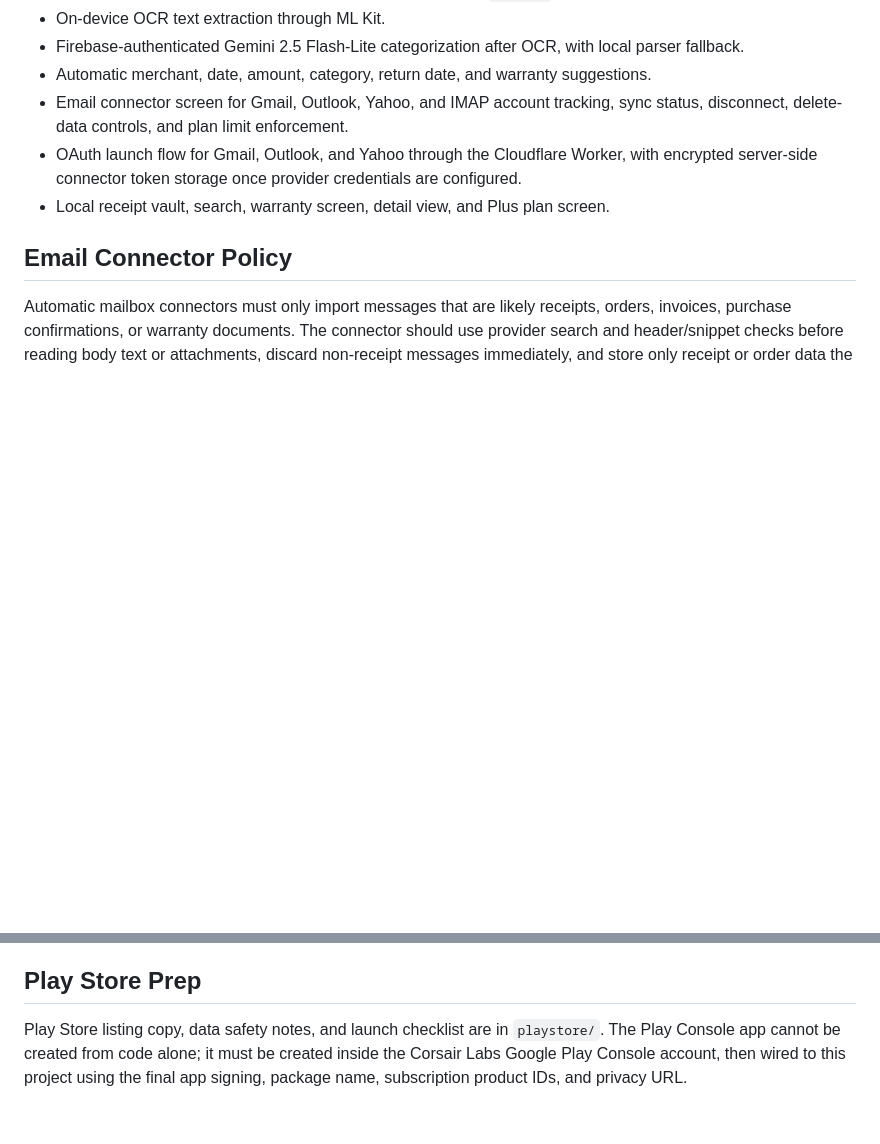
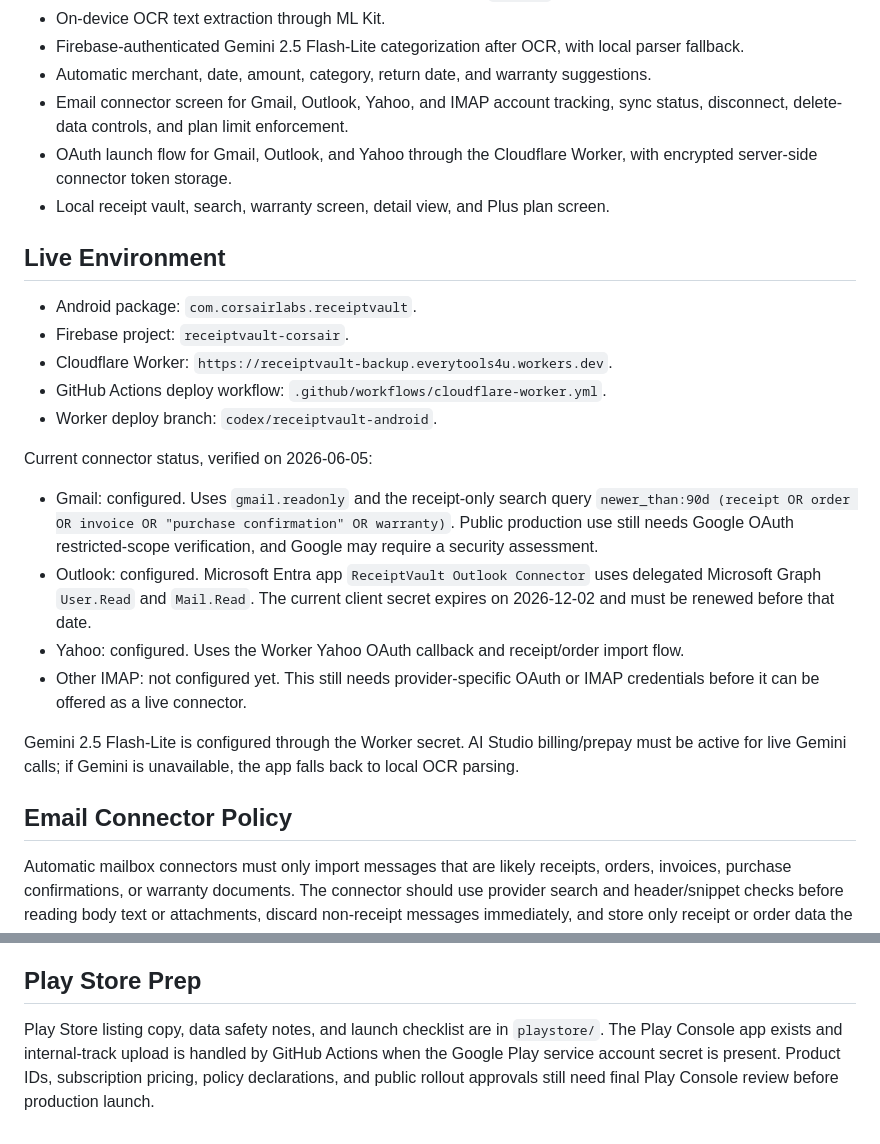
Before and after one commit to ibsam588-lgtm/ReceiptVault, a Markdown page: README.md, 2 parts joined by grey strips. Drawn GitHub-style; blank space fills up the shorter version.

Commit message:
docs: update ReceiptVault live setup

```diff
--- a/README.md
+++ b/README.md
@@ -71,9 +71,34 @@ Core promise:
 - Email connector screen for Gmail, Outlook, Yahoo, and IMAP account tracking,
   sync status, disconnect, delete-data controls, and plan limit enforcement.
 - OAuth launch flow for Gmail, Outlook, and Yahoo through the Cloudflare Worker,
-  with encrypted server-side connector token storage once provider credentials
-  are configured.
+  with encrypted server-side connector token storage.
 - Local receipt vault, search, warranty screen, detail view, and Plus plan screen.
+
+## Live Environment
+
+- Android package: `com.corsairlabs.receiptvault`.
+- Firebase project: `receiptvault-corsair`.
+- Cloudflare Worker: `https://receiptvault-backup.everytools4u.workers.dev`.
+- GitHub Actions deploy workflow: `.github/workflows/cloudflare-worker.yml`.
+- Worker deploy branch: `codex/receiptvault-android`.
+
+Current connector status, verified on 2026-06-05:
+
+- Gmail: configured. Uses `gmail.readonly` and the receipt-only search query
+  `newer_than:90d (receipt OR order OR invoice OR "purchase confirmation" OR warranty)`.
+  Public production use still needs Google OAuth restricted-scope verification,
+  and Google may require a security assessment.
+- Outlook: configured. Microsoft Entra app `ReceiptVault Outlook Connector`
+  uses delegated Microsoft Graph `User.Read` and `Mail.Read`. The current
+  client secret expires on 2026-12-02 and must be renewed before that date.
+- Yahoo: configured. Uses the Worker Yahoo OAuth callback and receipt/order
+  import flow.
+- Other IMAP: not configured yet. This still needs provider-specific OAuth or
+  IMAP credentials before it can be offered as a live connector.
+
+Gemini 2.5 Flash-Lite is configured through the Worker secret. AI Studio
+billing/prepay must be active for live Gemini calls; if Gemini is unavailable,
+the app falls back to local OCR parsing.
 
 ## Email Connector Policy
 
@@ -117,6 +142,7 @@ Open `index.html` in a browser to view the original clickable design prototype.
 ## Play Store Prep
 
 Play Store listing copy, data safety notes, and launch checklist are in `playstore/`.
-The Play Console app cannot be created from code alone; it must be created inside
-the Corsair Labs Google Play Console account, then wired to this project using
-the final app signing, package name, subscription product IDs, and privacy URL.
+The Play Console app exists and internal-track upload is handled by GitHub
+Actions when the Google Play service account secret is present. Product IDs,
+subscription pricing, policy declarations, and public rollout approvals still
+need final Play Console review before production launch.
```
Also changed, not shown: cloudflare/receiptvault-backup/README.md (+21 -0 lines).
